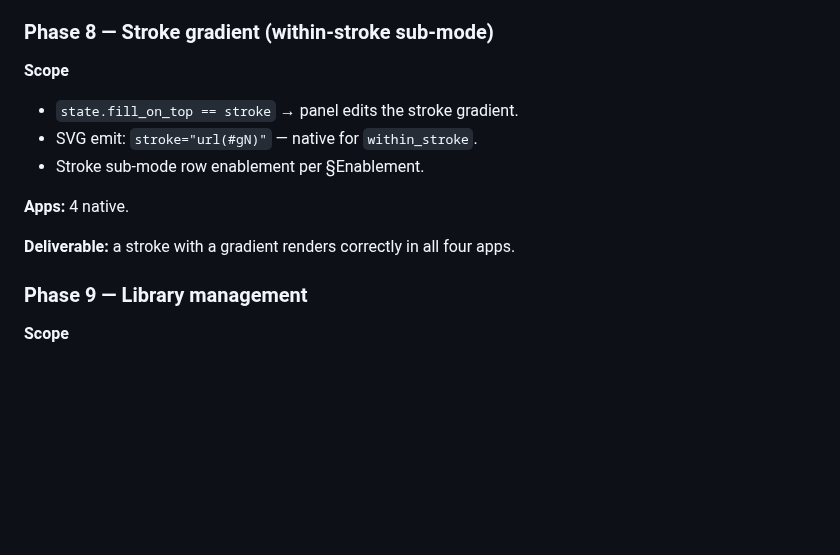
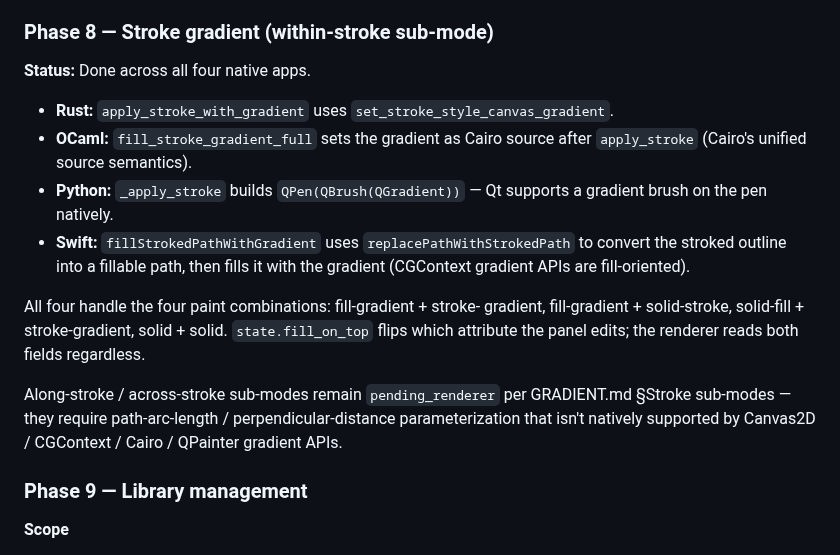
Before and after one commit to jyh/jas, a Markdown page: transcripts/GRADIENT_PLAN.md, the part around the change. Rendered like a GitHub page; blank space fills up the shorter version.

Commit message:
GRADIENT_PLAN.md: Phase 8 done across all 4 native apps
Documents stroke-gradient rendering per app: Rust
set_stroke_style_canvas_gradient, OCaml Cairo source-then-stroke,
Python QPen(QBrush(QGradient)), Swift replacePathWithStrokedPath
then fill. Along/across stroke remain pending_renderer.

Co-Authored-By: Claude Opus 4.7 (1M context) <noreply@anthropic.com>

```diff
--- a/transcripts/GRADIENT_PLAN.md
+++ b/transcripts/GRADIENT_PLAN.md
@@ -260,16 +260,28 @@ paths.
 
 ### Phase 8 — Stroke gradient (within-stroke sub-mode)
 
-**Scope**
+**Status:** Done across all four native apps.
 
-- `state.fill_on_top == stroke` → panel edits the stroke gradient.
-- SVG emit: `stroke="url(#gN)"` — native for `within_stroke`.
-- Stroke sub-mode row enablement per §Enablement.
+- **Rust:** `apply_stroke_with_gradient` uses
+  `set_stroke_style_canvas_gradient`.
+- **OCaml:** `fill_stroke_gradient_full` sets the gradient as Cairo
+  source after `apply_stroke` (Cairo's unified source semantics).
+- **Python:** `_apply_stroke` builds `QPen(QBrush(QGradient))` —
+  Qt supports a gradient brush on the pen natively.
+- **Swift:** `fillStrokedPathWithGradient` uses
+  `replacePathWithStrokedPath` to convert the stroked outline into
+  a fillable path, then fills it with the gradient (CGContext
+  gradient APIs are fill-oriented).
 
-**Apps:** 4 native.
+All four handle the four paint combinations: fill-gradient + stroke-
+gradient, fill-gradient + solid-stroke, solid-fill + stroke-gradient,
+solid + solid. `state.fill_on_top` flips which attribute the panel
+edits; the renderer reads both fields regardless.
 
-**Deliverable:** a stroke with a gradient renders correctly in all
-four apps.
+Along-stroke / across-stroke sub-modes remain `pending_renderer`
+per GRADIENT.md §Stroke sub-modes — they require path-arc-length /
+perpendicular-distance parameterization that isn't natively
+supported by Canvas2D / CGContext / Cairo / QPainter gradient APIs.
 
 ### Phase 9 — Library management
 
```
